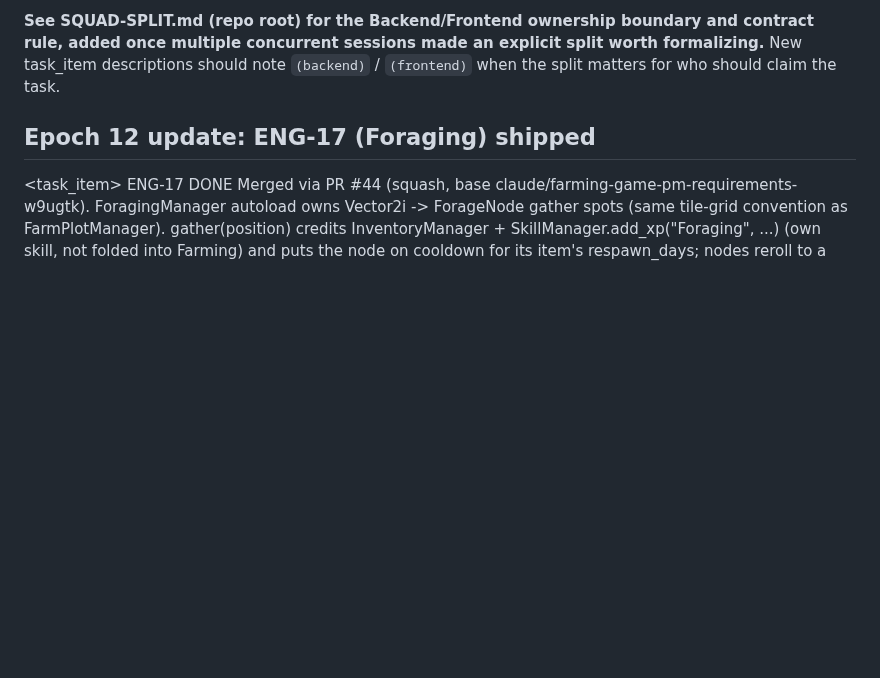
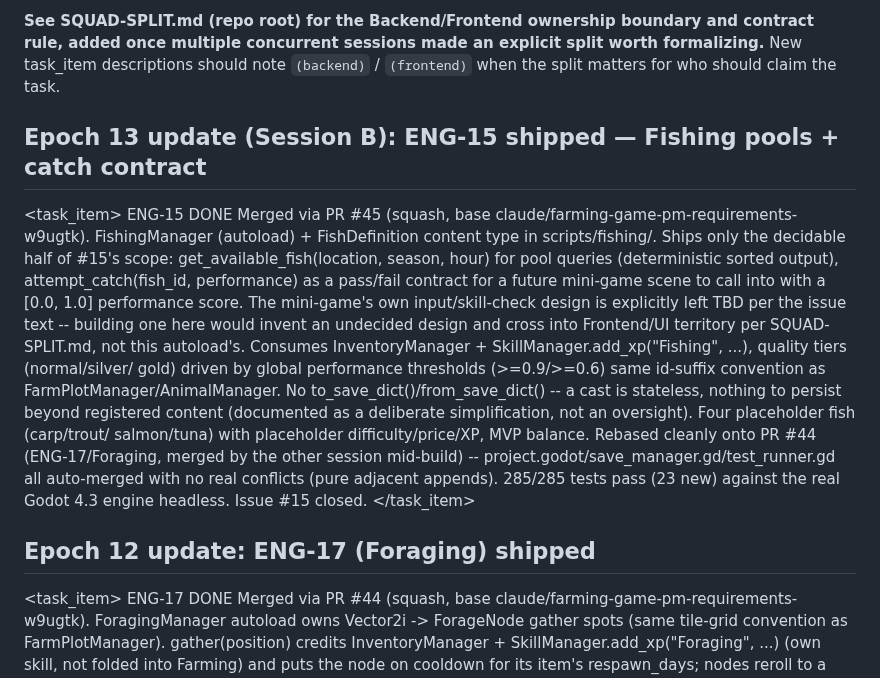
Before and after one commit to GRITui/story-of-country-side, a Markdown page: backlog-inbox.md, the part around the change. GitHub-like rendering; blank space fills up the shorter version.

```diff
--- a/backlog-inbox.md
+++ b/backlog-inbox.md
@@ -13,6 +13,48 @@ note `(backend)` / `(frontend)` when the split matters for who should
 claim the task.
 
 <!-- Seed epoch: Researcher-Squad, run 1 -->
+
+## Epoch 13 update (Session B): ENG-15 shipped — Fishing pools + catch contract
+
+<task_item>
+  <id>ENG-15</id>
+  <status>DONE</status>
+  <description>
+    Merged via PR #45 (squash, base claude/farming-game-pm-requirements-w9ugtk).
+    FishingManager (autoload) + FishDefinition content type in
+    scripts/fishing/. Ships only the decidable half of #15's scope:
+    get_available_fish(location, season, hour) for pool queries
+    (deterministic sorted output), attempt_catch(fish_id, performance) as
+    a pass/fail contract for a future mini-game scene to call into with a
+    [0.0, 1.0] performance score. The mini-game's own input/skill-check
+    design is explicitly left TBD per the issue text -- building one here
+    would invent an undecided design and cross into Frontend/UI territory
+    per SQUAD-SPLIT.md, not this autoload's. Consumes InventoryManager +
+    SkillManager.add_xp("Fishing", ...), quality tiers (normal/silver/
+    gold) driven by global performance thresholds (>=0.9/>=0.6) same
+    id-suffix convention as FarmPlotManager/AnimalManager. No
+    to_save_dict()/from_save_dict() -- a cast is stateless, nothing to
+    persist beyond registered content (documented as a deliberate
+    simplification, not an oversight). Four placeholder fish (carp/trout/
+    salmon/tuna) with placeholder difficulty/price/XP, MVP balance.
+    Rebased cleanly onto PR #44 (ENG-17/Foraging, merged by the other
+    session mid-build) -- project.godot/save_manager.gd/test_runner.gd
+    all auto-merged with no real conflicts (pure adjacent appends).
+    285/285 tests pass (23 new) against the real Godot 4.3 engine
+    headless. Issue #15 closed.
+  </description>
+</task_item>
+
+<!-- Coordination note: claimed #15 via a "Claiming this" GitHub comment
+     before starting, after checking no other session had already claimed
+     it (learned from the Epoch 12 ENG-14 near-miss to check immediately
+     before dispatch, not just once at epoch start). No collision this
+     time -- #17 (Foraging, the other session's concurrent pick) and #15
+     don't overlap. -->
+
+<!-- Step 0 discovery this epoch: 14 open issues remained before this
+     PR (13 after). No new GitHub issues found. No open PRs left after
+     merging #45. -->
 
 ## Epoch 12 update: ENG-17 (Foraging) shipped
 
```
Also changed, not shown: squad-handshake-engineer.md (+26 -26 lines).
